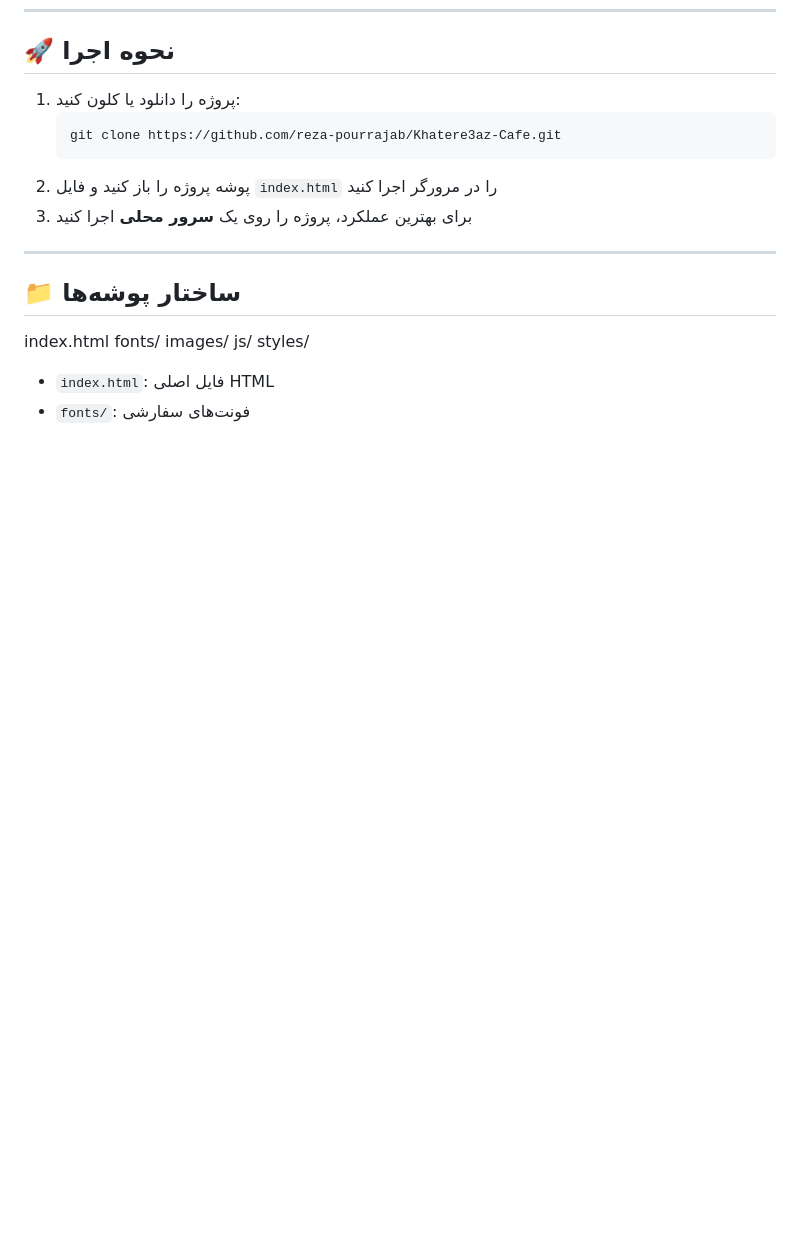
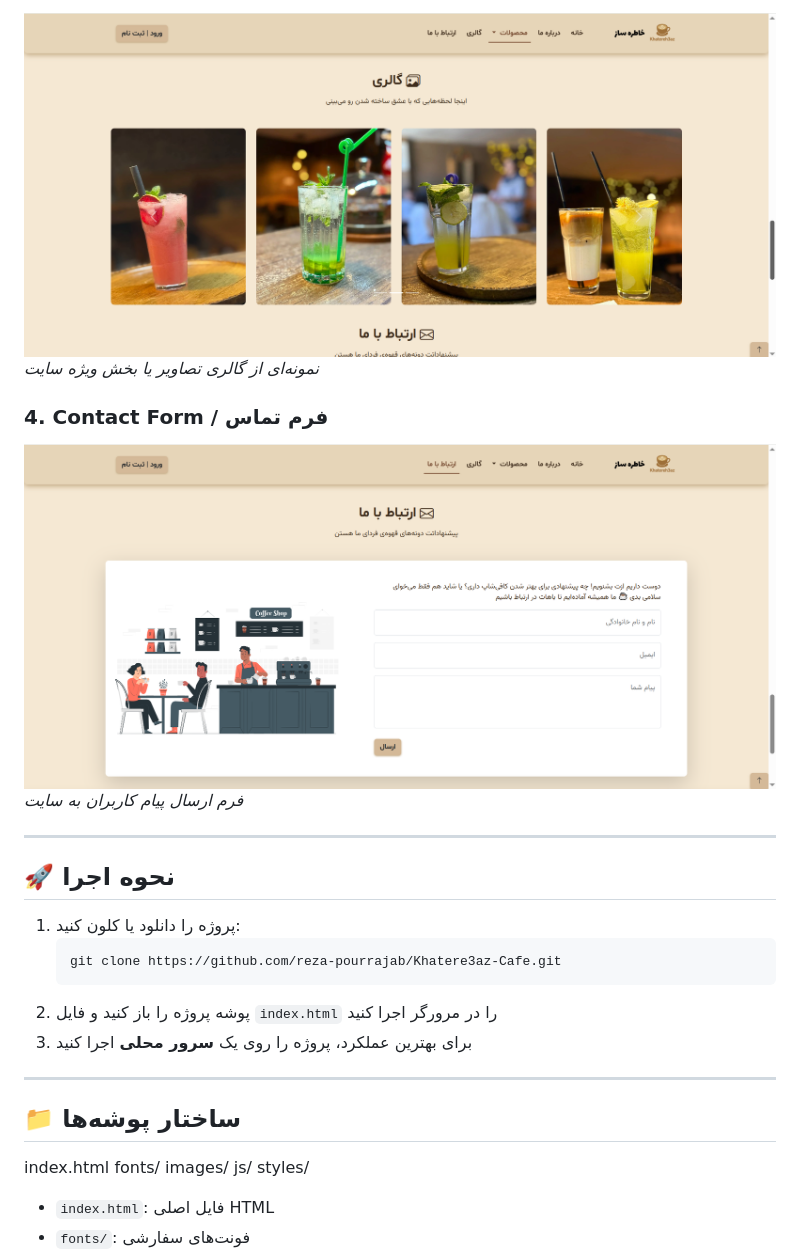
Before and after one commit to reza-pourrajab/Khatere3az-Cafe, a Markdown page: README-fa.md, the part around the change printed below. Rendered like a GitHub page; pictures changed too: images/README/contact-form.png (added), images/README/gallery.png (added); blank space fills up the shorter version.

```diff
--- a/README-fa.md
+++ b/README-fa.md
@@ -79,3 +93,13 @@
+![توضیح کوتاه درباره گالری](./images/README/gallery.png)
+_نمونه‌ای از گالری تصاویر یا بخش ویژه سایت_
+
+### 4. Contact Form / فرم تماس
+
+![توضیح کوتاه درباره فرم تماس](./images/README/contact-form.png)
+_فرم ارسال پیام کاربران به سایت_
+
+---
+
 ## 🚀 نحوه اجرا
 
 1. پروژه را دانلود یا کلون کنید:
```
Also changed, not shown: other parts of README-fa.md (+14 -0 lines), README.md (+24 -0 lines), images/README/hero.png (added), images/README/products.png (added).
